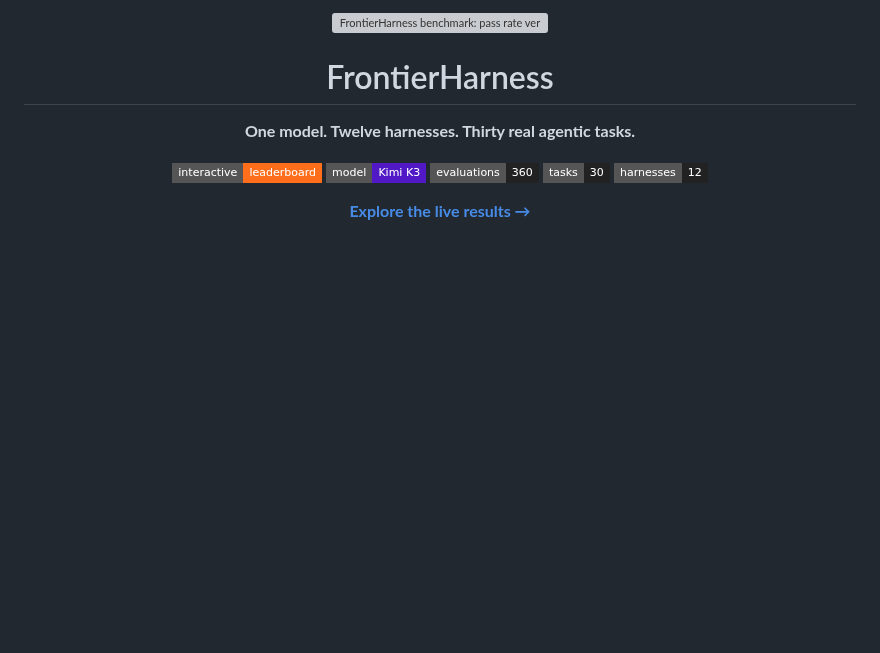
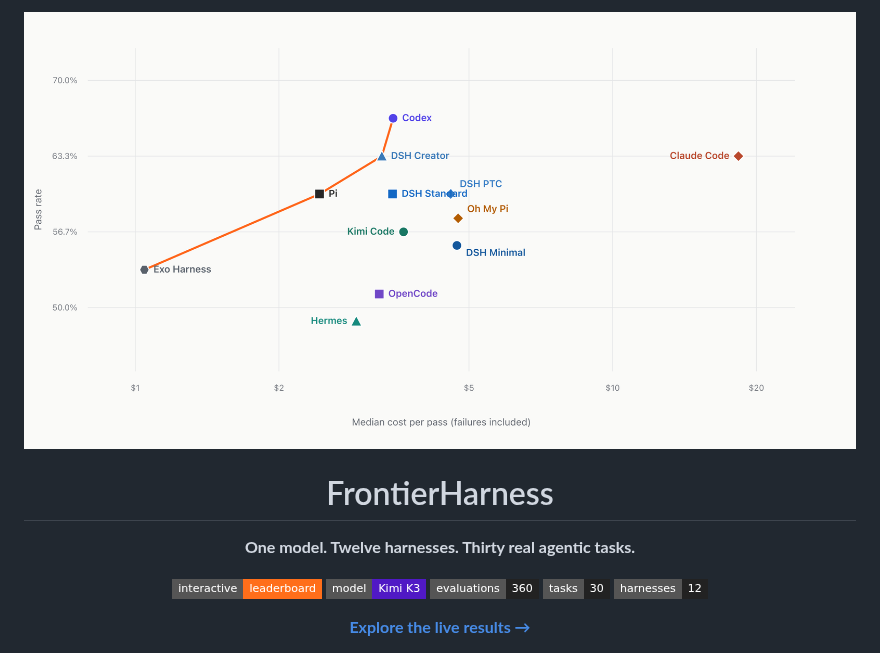
Before and after one commit to frontier-harness-eval/eval, a Markdown page: README.md, the part around one of its changes. GitHub-like rendering; pictures changed too: assets/frontier-harness-light.png (added); badges without logos; blank space fills up the shorter version; grey boxes are pictures that could not be loaded.

```diff
--- a/README.md
+++ b/README.md
@@ -1,6 +1,6 @@
 <p align="center">
   <a href="https://eval.runta.com">
-    <img src="assets/frontier-harness-light.svg" width="1200" alt="FrontierHarness benchmark: pass rate versus median cost per pass across twelve harnesses" />
+    <img src="assets/frontier-harness-light.png" width="1200" alt="FrontierHarness benchmark: pass rate versus median cost per pass across twelve harnesses" />
   </a>
 </p>
 
```
Also changed, not shown: other parts of README.md (+2 -2 lines), 3 other files.
